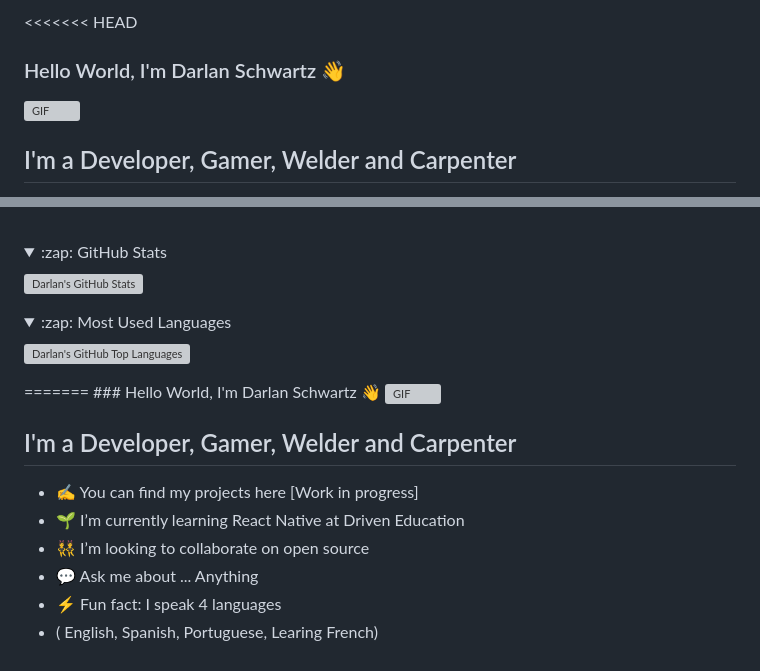
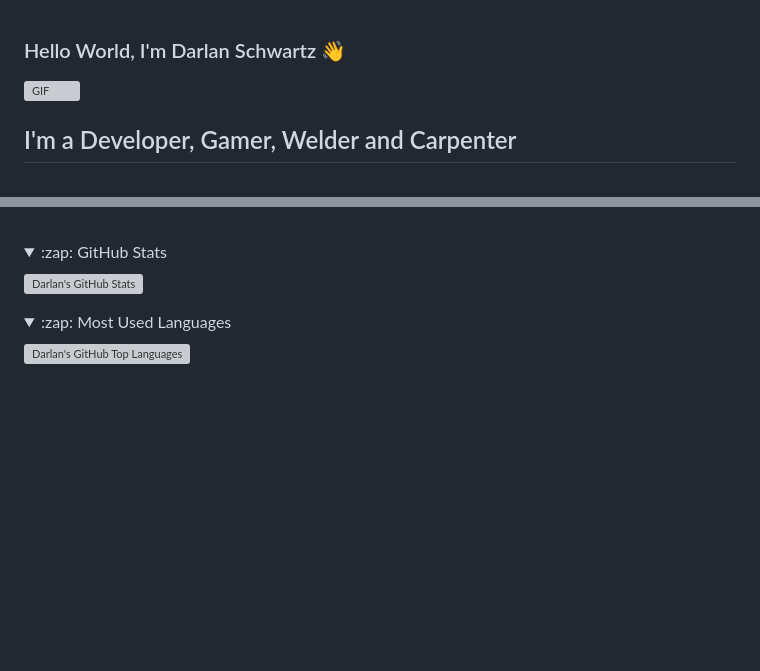
Before and after one commit to DarlanSchwartz/DarlanSchwartz, a Markdown page: readme.md, 2 parts joined by grey strips. Drawn GitHub-style; folded sections open; blank space fills up the shorter version; grey boxes are pictures that could not be loaded.

```diff
--- a/readme.md
+++ b/readme.md
@@ -1,3 +1,2 @@
-<<<<<<< HEAD
 ### Hello World, I'm Darlan Schwartz  👋
 
@@ -50,20 +49,3 @@
 <img align="left" alt="Darlan's GitHub Top Languages" src="https://github-readme-stats.vercel.app/api/top-langs/?username=DarlanSchwartz" />
 
 </details>
-=======
-### Hello World, I'm Darlan Schwartz  👋
-
- <img align="right" alt="GIF" src="https://media.tenor.com/NOYF3f82b_gAAAAC/programmer.gif" width="450" height="300" />
-
-## I'm a Developer, Gamer, Welder and Carpenter
-- ✍ You can find my projects here [Work in progress]
-- 🌱 I’m currently learning React Native at Driven Education
-- 👯 I’m looking to collaborate on open source
-- 💬 Ask me about ... Anything
-- ⚡ Fun fact: I speak 4 languages
-- ( English, Spanish, Portuguese, Learing French)
-<br />
-<br />
-<br />
-<br />
-
```
Also changed, not shown: other parts of readme.md (+13 -49 lines).
